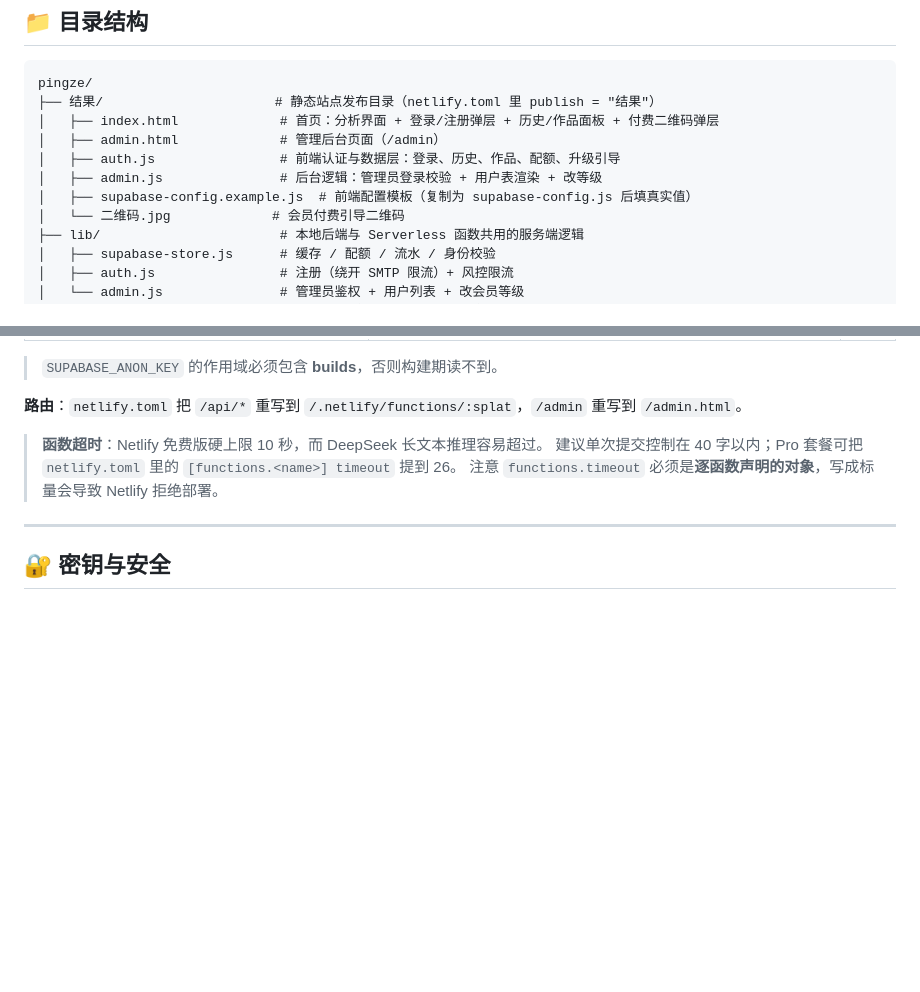
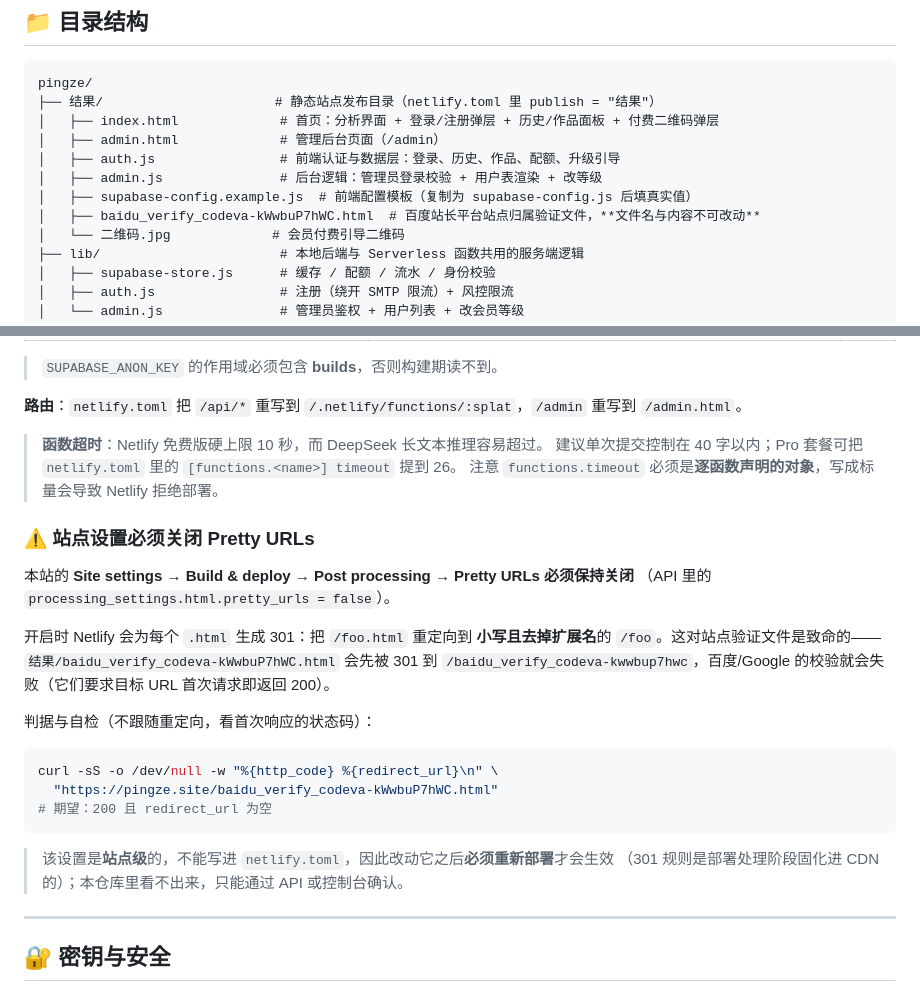
Before and after one commit to Haorui-Jiang/pingze, a Markdown page: README.md, 2 parts joined by grey strips. Rendered like a GitHub page; blank space fills up the shorter version.

Commit message:
docs: 记录百度验证文件与必须关闭的 Pretty URLs 设置
Netlify 的 Pretty URLs（processing_settings.html.pretty_urls）会为每个 .html
生成 301：/foo.html -> /foo（小写、去扩展名）。这会让站点验证文件在首次请求时
返回 301 而不是 200，导致百度/Google 归属校验失败。该设置是站点级的、无法写进
netlify.toml，故必须在 README 中显式记录，并在改动后重新部署。

````diff
--- a/README.md
+++ b/README.md
@@ -84,6 +84,7 @@ pingze/
 │   ├── auth.js                # 前端认证与数据层：登录、历史、作品、配额、升级引导
 │   ├── admin.js               # 后台逻辑：管理员登录校验 + 用户表渲染 + 改等级
 │   ├── supabase-config.example.js  # 前端配置模板（复制为 supabase-config.js 后填真实值）
+│   ├── baidu_verify_codeva-kWwbuP7hWC.html  # 百度站长平台站点归属验证文件，**文件名与内容不可改动**
 │   └── 二维码.jpg             # 会员付费引导二维码
 ├── lib/                       # 本地后端与 Serverless 函数共用的服务端逻辑
 │   ├── supabase-store.js      # 缓存 / 配额 / 流水 / 身份校验
@@ -212,6 +213,26 @@ command = "node scripts/gen-supabase-config.js"
 > 建议单次提交控制在 40 字以内；Pro 套餐可把 `netlify.toml` 里的 `[functions.<name>] timeout` 提到 26。
 > 注意 `functions.timeout` 必须是**逐函数声明的对象**，写成标量会导致 Netlify 拒绝部署。
 
+### ⚠️ 站点设置必须关闭 Pretty URLs
+
+本站的 **Site settings → Build & deploy → Post processing → Pretty URLs 必须保持关闭**
+（API 里的 `processing_settings.html.pretty_urls = false`）。
+
+开启时 Netlify 会为每个 `.html` 生成 301：把 `/foo.html` 重定向到 **小写且去掉扩展名**的
+`/foo`。这对站点验证文件是致命的——`结果/baidu_verify_codeva-kWwbuP7hWC.html` 会先被 301 到
+`/baidu_verify_codeva-kwwbup7hwc`，百度/Google 的校验就会失败（它们要求目标 URL 首次请求即返回 200）。
+
+判据与自检（不跟随重定向，看首次响应的状态码）：
+
+```bash
+curl -sS -o /dev/null -w "%{http_code} %{redirect_url}\n" \
+  "https://pingze.site/baidu_verify_codeva-kWwbuP7hWC.html"
+# 期望：200 且 redirect_url 为空
+```
+
+> 该设置是**站点级**的，不能写进 `netlify.toml`，因此改动它之后**必须重新部署**才会生效
+> （301 规则是部署处理阶段固化进 CDN 的）；本仓库里看不出来，只能通过 API 或控制台确认。
+
 ---
 
 ## 🔐 密钥与安全
````
